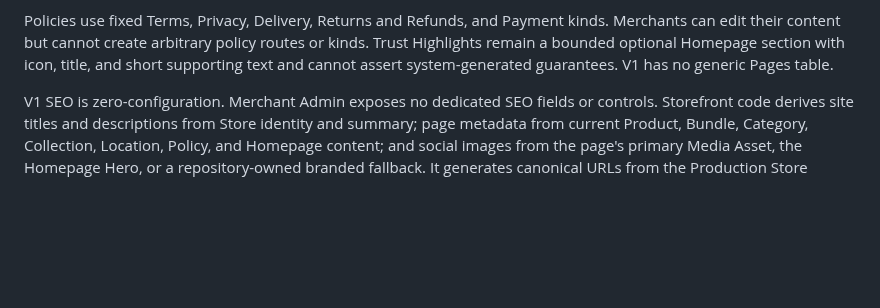
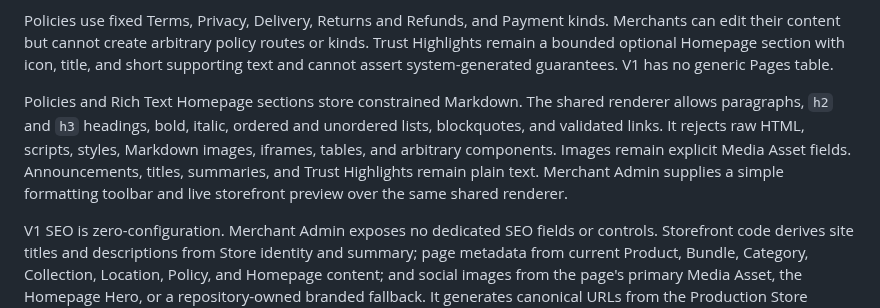
Before and after one commit to darjss/ecom-template, a Markdown page: docs/wayfinder/store-profile-cms-media-contract.md, the part around the change. Rendered like a GitHub page; blank space fills up the shorter version.

Commit message:
docs: constrain CMS rich text

```diff
--- a/docs/wayfinder/store-profile-cms-media-contract.md
+++ b/docs/wayfinder/store-profile-cms-media-contract.md
@@ -66,6 +66,8 @@ Navigation publication rejects missing, inactive, or cyclic destinations. Conten
 The remaining CMS surface is explicit. Storefront Identity is one singleton containing display name, optional legal name, tagline, short summary, logo and favicon Media Asset references, public phone and email, and typed approved social links. A Location contains name, public address, optional phone, opening-hours text, optional validated map or directions URL, active state, and Pickup-enabled state. Commerce owns whether a Location is currently a valid Pickup destination; CMS fields supply its public presentation.
 
 Policies use fixed Terms, Privacy, Delivery, Returns and Refunds, and Payment kinds. Merchants can edit their content but cannot create arbitrary policy routes or kinds. Trust Highlights remain a bounded optional Homepage section with icon, title, and short supporting text and cannot assert system-generated guarantees. V1 has no generic Pages table.
+
+Policies and Rich Text Homepage sections store constrained Markdown. The shared renderer allows paragraphs, `h2` and `h3` headings, bold, italic, ordered and unordered lists, blockquotes, and validated links. It rejects raw HTML, scripts, styles, Markdown images, iframes, tables, and arbitrary components. Images remain explicit Media Asset fields. Announcements, titles, summaries, and Trust Highlights remain plain text. Merchant Admin supplies a simple formatting toolbar and live storefront preview over the same shared renderer.
 
 V1 SEO is zero-configuration. Merchant Admin exposes no dedicated SEO fields or controls. Storefront code derives site titles and descriptions from Store identity and summary; page metadata from current Product, Bundle, Category, Collection, Location, Policy, and Homepage content; and social images from the page's primary Media Asset, the Homepage Hero, or a repository-owned branded fallback. It generates canonical URLs from the Production Store domain, safe title composition, Open Graph metadata, sitemap entries for active public content, and product, organization, breadcrumb, and location structured data where applicable.
 
```
